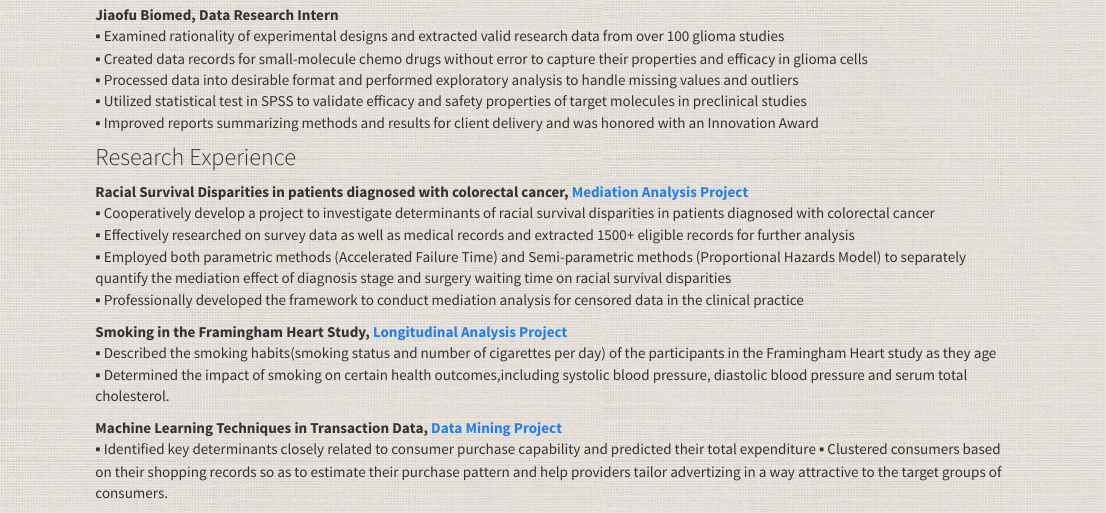
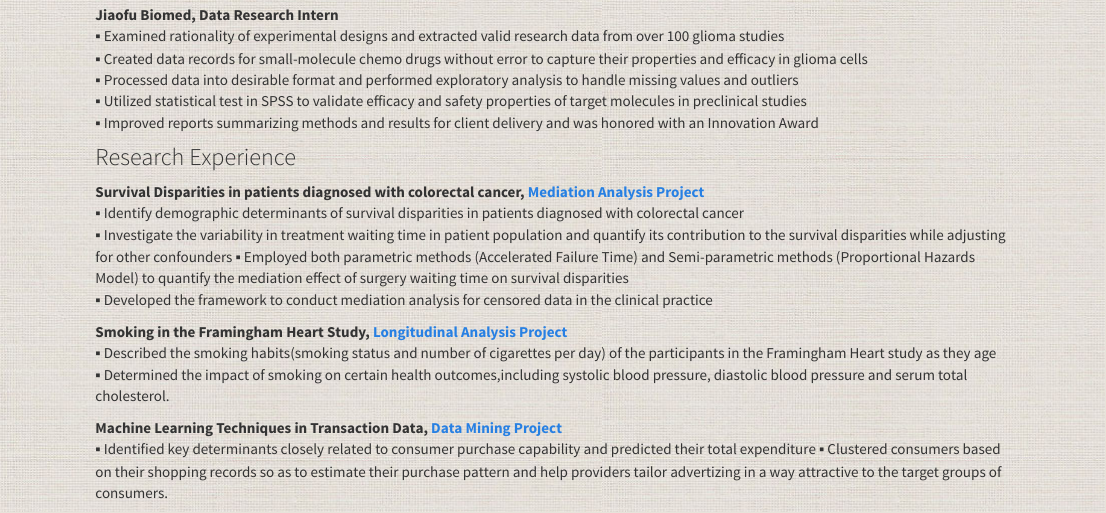
Before and after one commit to mxgdxbz/Chuhan-s-website, an R Markdown document (about.Rmd): the page in a window 1100 px wide, from 740 px down. Rendered offline with R 4.5, knitr and Pandoc, with nearby package versions; a font, style sheet, LaTeX package, included part or bibliography that could not be used is replaced or left out.

Commit message:
Add files via upload

```diff
--- a/about.Rmd
+++ b/about.Rmd
@@ -36,15 +36,15 @@ Awards: Academic Scholarship for continuous three years
 
 
 ### Research Experience
-**Racial Survival Disparities in patients diagnosed with colorectal cancer, [Mediation Analysis Project](Report_cz2493.pdf)**
-▪ Cooperatively develop a project to investigate determinants of racial survival disparities in patients diagnosed with colorectal cancer
-▪ Effectively researched on survey data as well as medical records and extracted 1500+ eligible records for further analysis
-▪	Employed both parametric methods (Accelerated Failure Time) and Semi-parametric methods (Proportional Hazards Model) to separately quantify the mediation effect of diagnosis stage and surgery waiting time on racial survival disparities
-▪	Professionally developed the framework to conduct mediation analysis for censored data in the clinical practice
+**Survival Disparities in patients diagnosed with colorectal cancer, [Mediation Analysis Project](mediation.html)**
+▪ Identify demographic determinants of survival disparities in patients diagnosed with colorectal cancer
+▪ Investigate the variability in treatment waiting time in patient population and quantify its contribution to the survival disparities while adjusting for other confounders
+▪ Employed both parametric methods (Accelerated Failure Time) and Semi-parametric methods (Proportional Hazards Model) to quantify the mediation effect of surgery waiting time on survival disparities
+▪ Developed the framework to conduct mediation analysis for censored data in the clinical practice
 
 **Smoking in the Framingham Heart Study, [Longitudinal Analysis Project](final_proj.html)**
-▪	Described the smoking habits(smoking status and number of cigarettes per day) of the participants in the Framingham Heart study as they age
-▪	Determined the impact of smoking on certain health outcomes,including systolic blood pressure, diastolic blood pressure and serum total cholesterol.
+▪ Described the smoking habits(smoking status and number of cigarettes per day) of the participants in the Framingham Heart study as they age
+▪ Determined the impact of smoking on certain health outcomes,including systolic blood pressure, diastolic blood pressure and serum total cholesterol.
 
 **Machine Learning Techniques in Transaction Data, [Data Mining Project](final_project_cz2493.pdf)**
 ▪ Identified key determinants closely related to consumer purchase capability and predicted their total expenditure
```
Also changed, not shown: index.Rmd (+5 -5 lines), Investigate the role of team consistency score in patients’ surgery outcome.pdf (added), about.html, index.html, mediation.html (added), about.Rmd (2 more changed lines).
